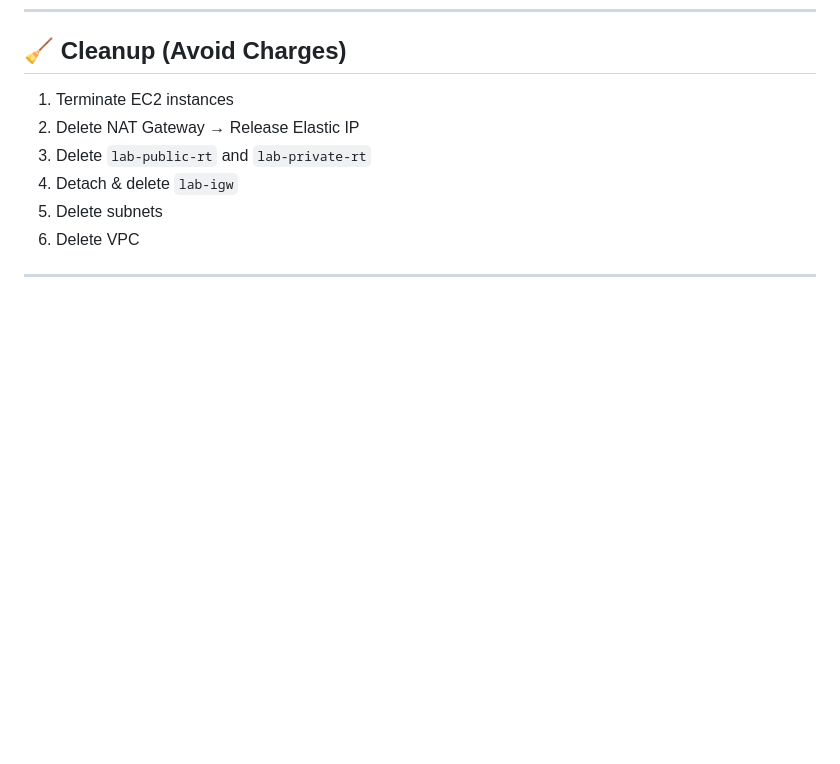
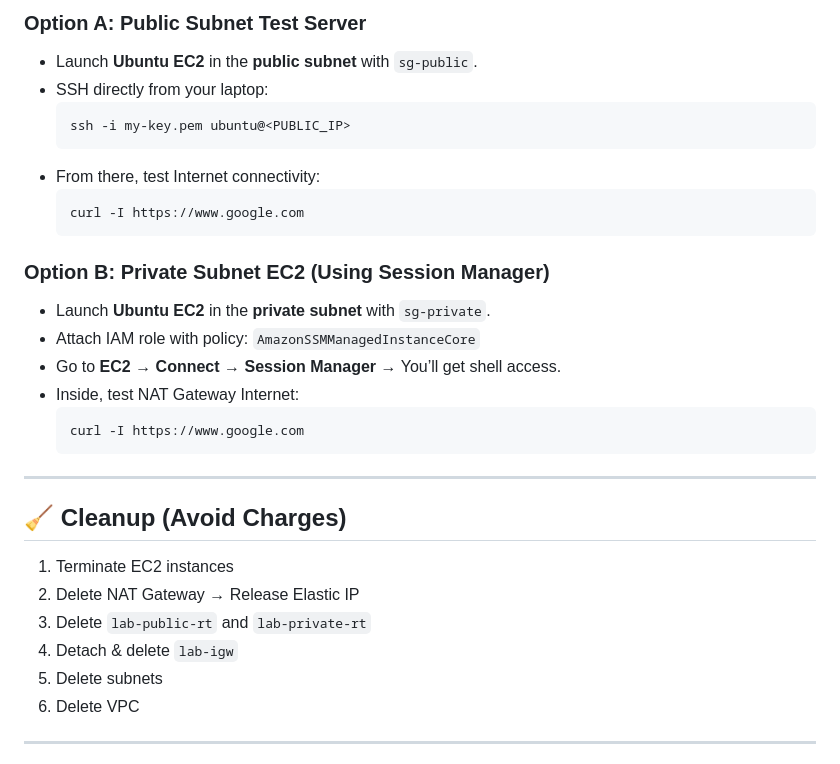
Before and after one commit to pradeepinfra/DevOps-24-09-2025, a Markdown page: AWS/Aws_Vpc_project.md, the part around the change printed below. GitHub-like rendering; blank space fills up the shorter version.

````diff
--- a/AWS/Aws_Vpc_project.md
+++ b/AWS/Aws_Vpc_project.md
@@ -112,3 +144,24 @@ Think of AWS networking as a **neighborhood**. Each AWS component maps to someth
+### Option A: Public Subnet Test Server
+- Launch **Ubuntu EC2** in the **public subnet** with `sg-public`.
+- SSH directly from your laptop:
+  ```bash
+  ssh -i my-key.pem ubuntu@<PUBLIC_IP>
+  ```
+- From there, test Internet connectivity:
+  ```bash
+  curl -I https://www.google.com
+  ```
+
+### Option B: Private Subnet EC2 (Using Session Manager)
+- Launch **Ubuntu EC2** in the **private subnet** with `sg-private`.
+- Attach IAM role with policy: `AmazonSSMManagedInstanceCore`
+- Go to **EC2 → Connect → Session Manager** → You’ll get shell access.
+- Inside, test NAT Gateway Internet:
+  ```bash
+  curl -I https://www.google.com
+  ```
+
+---
 ## 🧹 Cleanup (Avoid Charges)
 1. Terminate EC2 instances
 2. Delete NAT Gateway → Release Elastic IP
````
Also changed, not shown: other parts of AWS/Aws_Vpc_project.md (+61 -29 lines).
